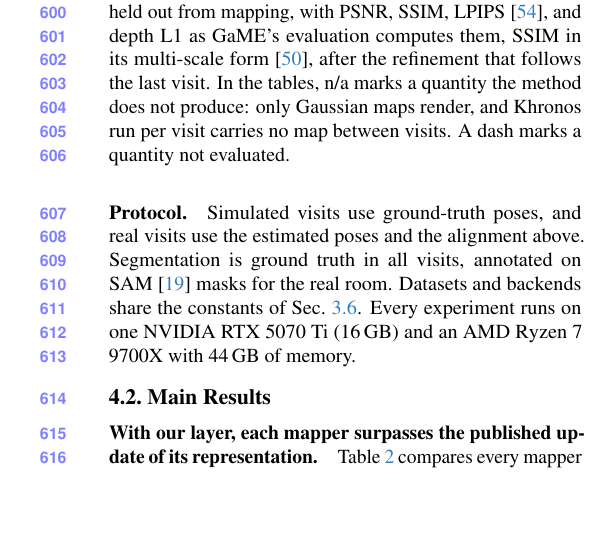
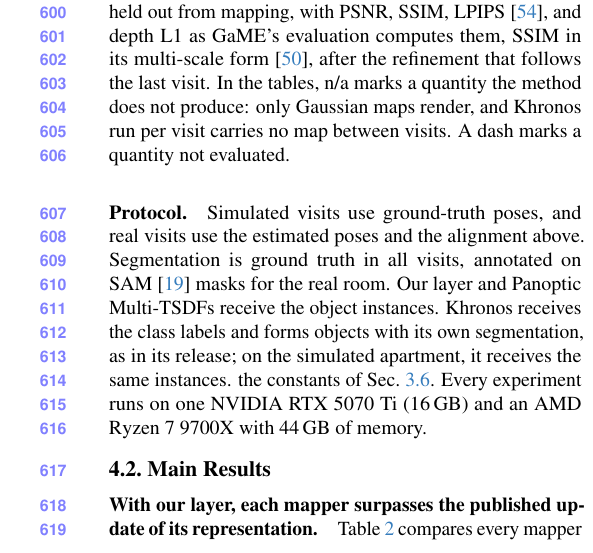
Before and after one commit to giltchcity/myncv---rpsl---daicma, a LaTeX paper (manuscript/main.tex, which reads manuscript/sec/5_experiments.tex): part of one column of page 10 of 16, cut so that both start at the same text, the shorter picture padded with empty space. Compiled offline with pdfLaTeX.

Commit message:
Protocol: state that Khronos receives class labels and segments objects itself, except on the simulated apartment
Co-Authored-By: Claude Opus 5.5 <noreply@anthropic.com>

```diff
--- a/manuscript/sec/5_experiments.tex
+++ b/manuscript/sec/5_experiments.tex
@@ -79,7 +79,12 @@ carries no map between visits. A dash marks a quantity not evaluated.
 
 \paragraph{Protocol.}
 Simulated visits use ground-truth poses, and real visits use the estimated poses and the alignment above. Segmentation is
-ground truth in all visits, annotated on SAM~\cite{kirillov2023sam} masks for the real room. Datasets and backends share
+ground truth in all visits, annotated on SAM~\cite{kirillov2023sam} masks for the real room. Our layer and Panoptic
+Multi-TSDFs receive the object instances. Khronos receives the class labels and forms objects with its own segmentation,
+as in its release; on the simulated apartment, it receives the same instances.
+% SRC Khronos input (TSDF session, 10-23): semantic only on 3RScan, real and TESSE (label_protocol: semantic_only;
+% SRC ConnectedSemantics + MaxIouTracker); packed semantic+instance on synthetic (PackedSemanticInstanceForwarding).
+% PENDING control: Khronos with instance input on 3RScan (running), real (after), TESSE (not planned yet). Datasets and backends share
 the constants of \cref{sec:handoff}. Every experiment runs on one NVIDIA RTX 5070 Ti (16\,GB) and an AMD Ryzen 7 9700X with 44\,GB of memory.
 
 \subsection{Main Results}
```
